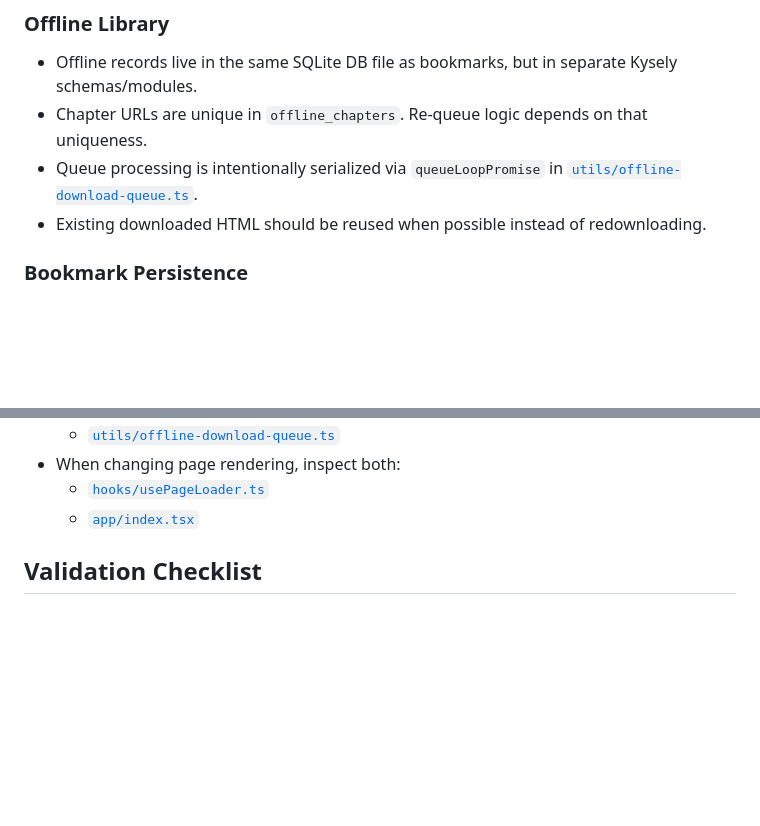
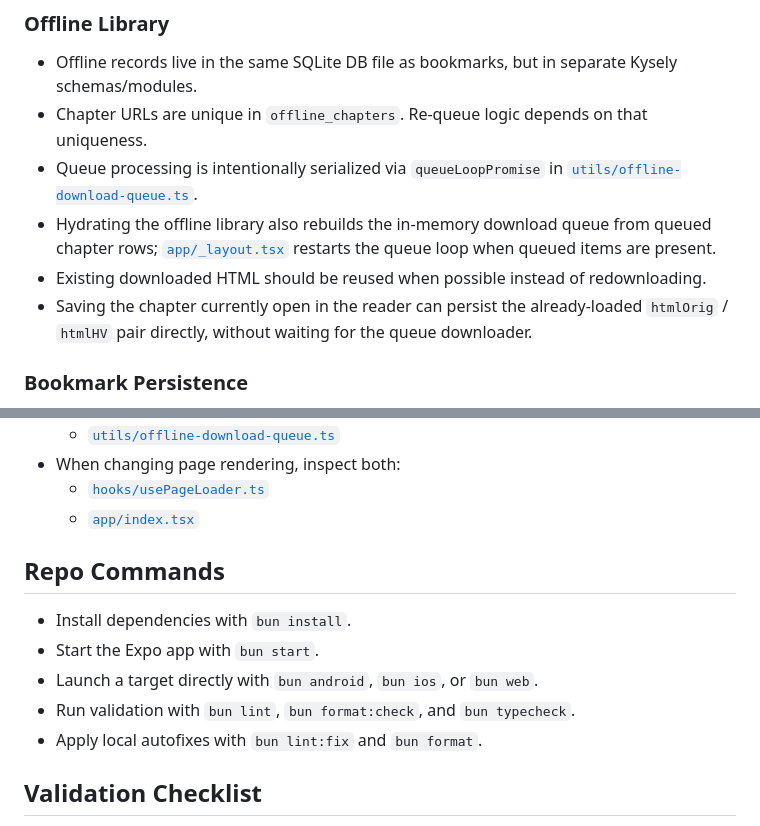
Before and after one commit to tlttnz2018/hvbrowser, a Markdown page: AGENTS.md, 2 parts joined by grey strips. Drawn GitHub-style; blank space fills up the shorter version.

```diff
--- a/AGENTS.md
+++ b/AGENTS.md
@@ -87,7 +87,9 @@
 - Offline records live in the same SQLite DB file as bookmarks, but in separate Kysely schemas/modules.
 - Chapter URLs are unique in `offline_chapters`. Re-queue logic depends on that uniqueness.
 - Queue processing is intentionally serialized via `queueLoopPromise` in [`utils/offline-download-queue.ts`](/Users/saigon/dev/hvbrowser/utils/offline-download-queue.ts).
+- Hydrating the offline library also rebuilds the in-memory download queue from queued chapter rows; [`app/_layout.tsx`](/Users/saigon/dev/hvbrowser/app/_layout.tsx) restarts the queue loop when queued items are present.
 - Existing downloaded HTML should be reused when possible instead of redownloading.
+- Saving the chapter currently open in the reader can persist the already-loaded `htmlOrig` / `htmlHV` pair directly, without waiting for the queue downloader.
 
 ### Bookmark Persistence
 
@@ -121,6 +123,14 @@
 - When changing page rendering, inspect both:
   - [`hooks/usePageLoader.ts`](/Users/saigon/dev/hvbrowser/hooks/usePageLoader.ts)
   - [`app/index.tsx`](/Users/saigon/dev/hvbrowser/app/index.tsx)
+
+## Repo Commands
+
+- Install dependencies with `bun install`.
+- Start the Expo app with `bun start`.
+- Launch a target directly with `bun android`, `bun ios`, or `bun web`.
+- Run validation with `bun lint`, `bun format:check`, and `bun typecheck`.
+- Apply local autofixes with `bun lint:fix` and `bun format`.
 
 ## Validation Checklist
 
```
